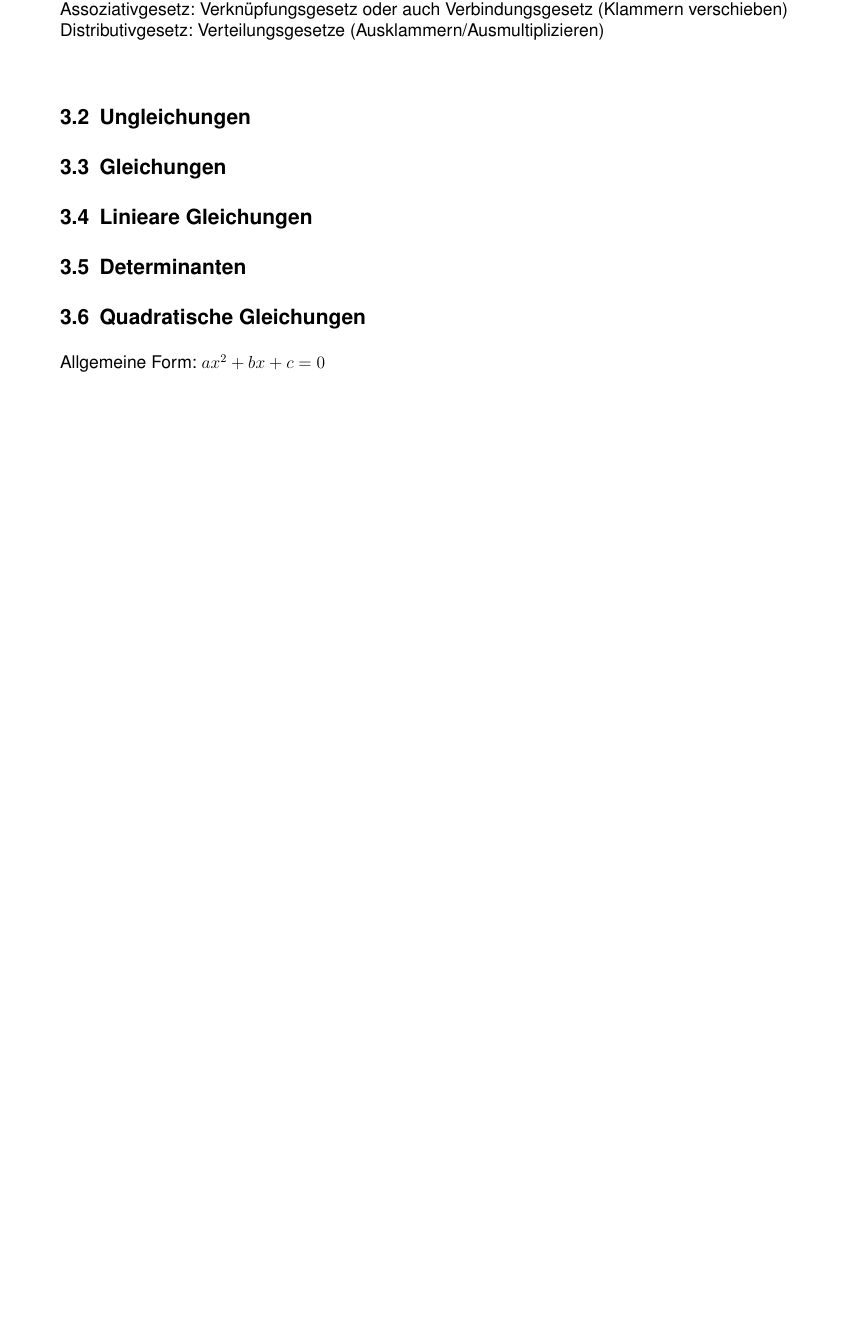
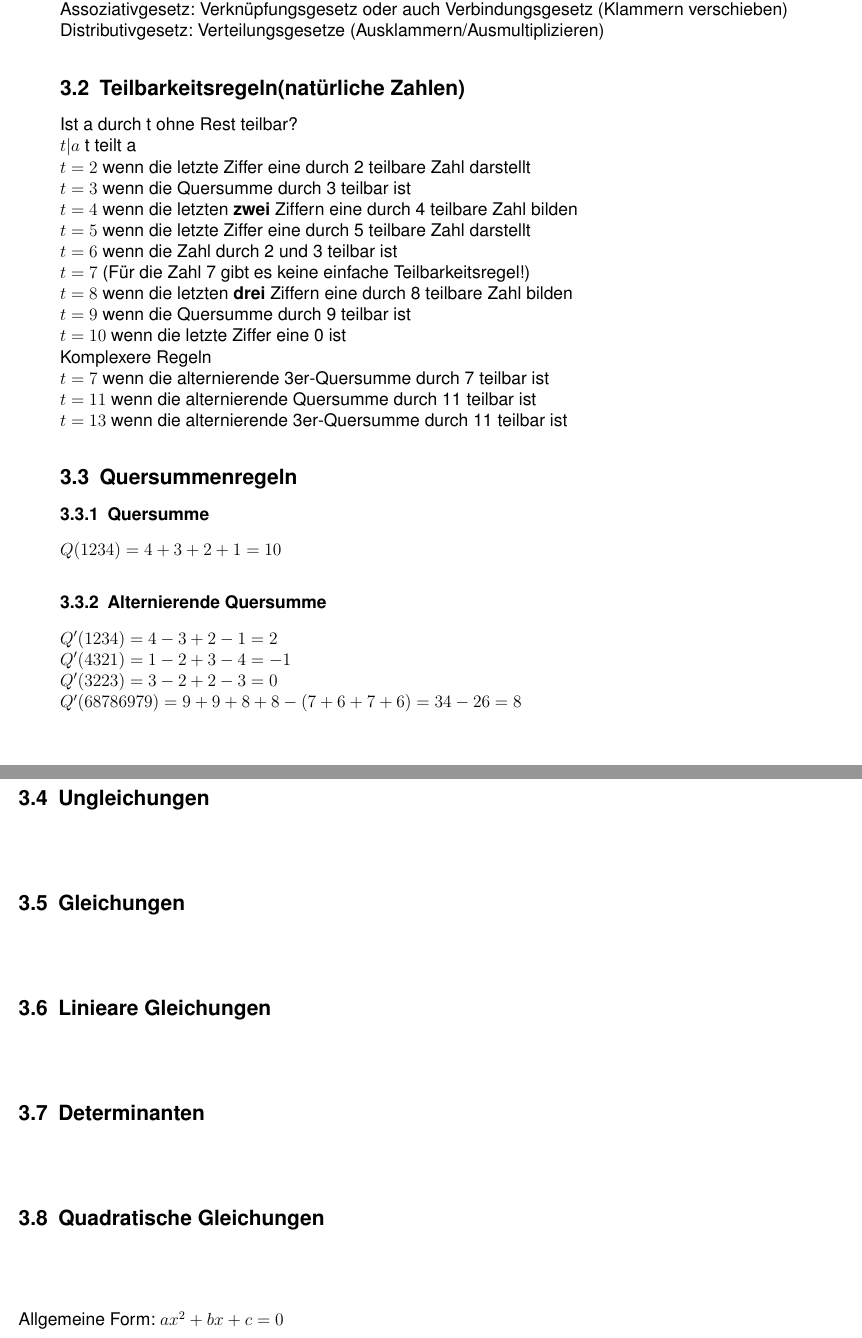
Before and after one commit to codirk/difo, a LaTeX document (FORMELSAMMLUNG.tex, which reads sections/03_Algebra.tex): part of page 6 of 8 before the commit and two parts of pages 6 and 7 of 10 after it, the two joined at a grey line, cut so that both start at the same text, the shorter picture padded with empty space. Compiled offline with pdfLaTeX.

```diff
--- a/sections/03_Algebra.tex
+++ b/sections/03_Algebra.tex
@@ -3,6 +3,43 @@
 Kommutativgesetz:Vertauschungsgesetz \\
 Assoziativgesetz: Verknüpfungsgesetz oder auch Verbindungsgesetz (Klammern verschieben) \\
 Distributivgesetz: Verteilungsgesetze (Ausklammern/Ausmultiplizieren)
+
+
+\subsection{Teilbarkeitsregeln(natürliche Zahlen)}
+Ist a durch t ohne Rest teilbar?\\
+$t|a$ t teilt a
+
+
+$t=2$ wenn die letzte Ziffer eine durch 2 teilbare Zahl darstellt\\
+$t=3$ wenn die Quersumme durch 3 teilbar ist\\
+$t=4$ wenn die letzten \textbf{zwei} Ziffern eine durch 4 teilbare Zahl bilden\\
+$t=5$ wenn die letzte Ziffer eine durch 5 teilbare Zahl darstellt\\
+$t=6$ wenn die Zahl durch 2 und 3 teilbar ist\\
+$t=7$ (Für die Zahl 7 gibt es keine einfache Teilbarkeitsregel!)\\
+$t=8$ wenn die letzten \textbf{drei} Ziffern eine durch 8 teilbare Zahl bilden\\
+$t=9$ wenn die Quersumme durch 9 teilbar ist\\
+$t=10$ wenn die letzte Ziffer eine 0 ist
+
+Komplexere Regeln \\
+$t=7$ wenn die alternierende 3er-Quersumme durch 7 teilbar ist\\
+$t=11$ wenn die alternierende Quersumme durch 11 teilbar ist\\
+$t=13$ wenn die alternierende 3er-Quersumme durch 11 teilbar ist
+
+
+\subsection{Quersummenregeln}
+\subsubsection{Quersumme}
+$Q(1234)=4+3+2+1=10$
+
+\subsubsection{Alternierende Quersumme}
+
+$Q^{\prime}(1234)=4-3+2-1=2$\\
+$Q^{\prime}(4321)=1-2+3-4=-1$\\
+$Q^{\prime}(3223)=3-2+2-3=0$\\
+$Q^{\prime}(68786979)=9+9+8+8-(7+6+7+6)=34-26=8$
+
+
+
+
 
 \subsection{Ungleichungen}
 \subsection{Gleichungen}
```
Also changed, not shown: FORMELSAMMLUNG.tex (+1 -1 lines), sections/05_Folgen_und_Reihen.tex (+11 -0 lines), sections/07_Integralrechnung.tex (+2 -0 lines).
